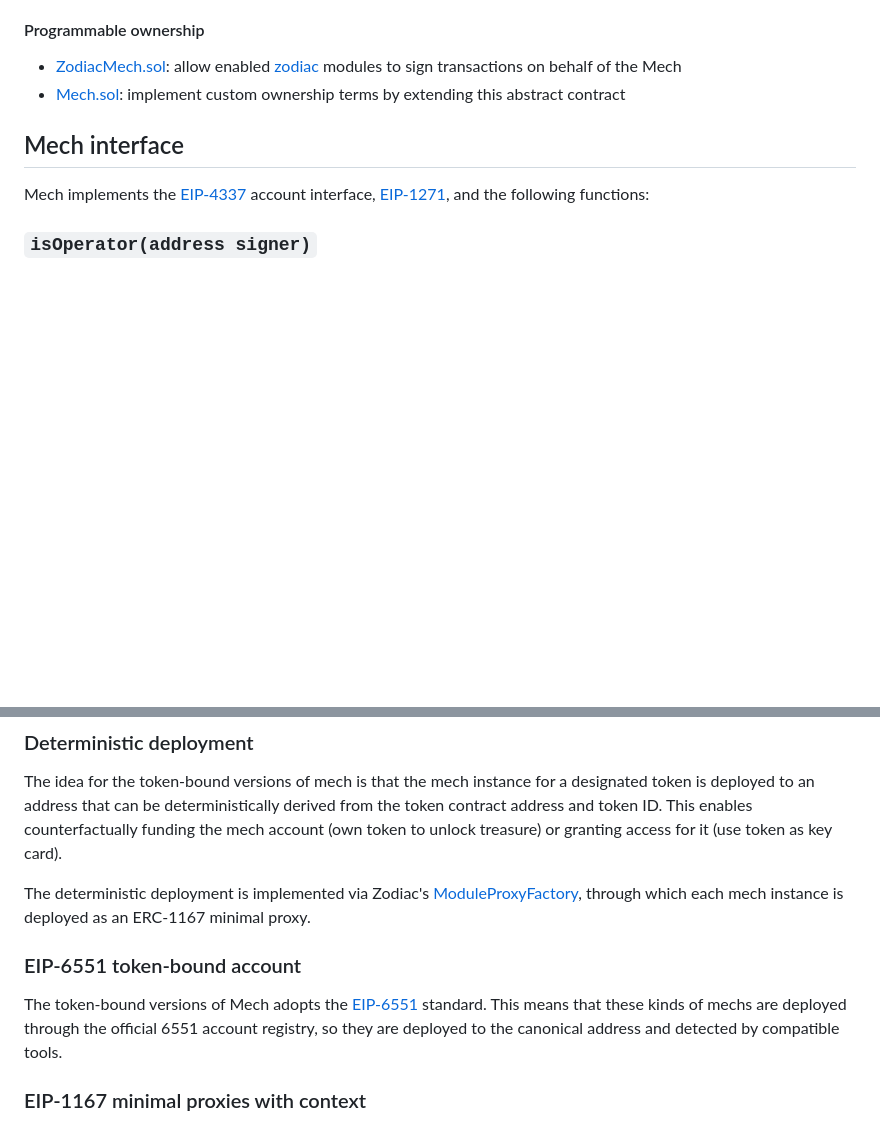
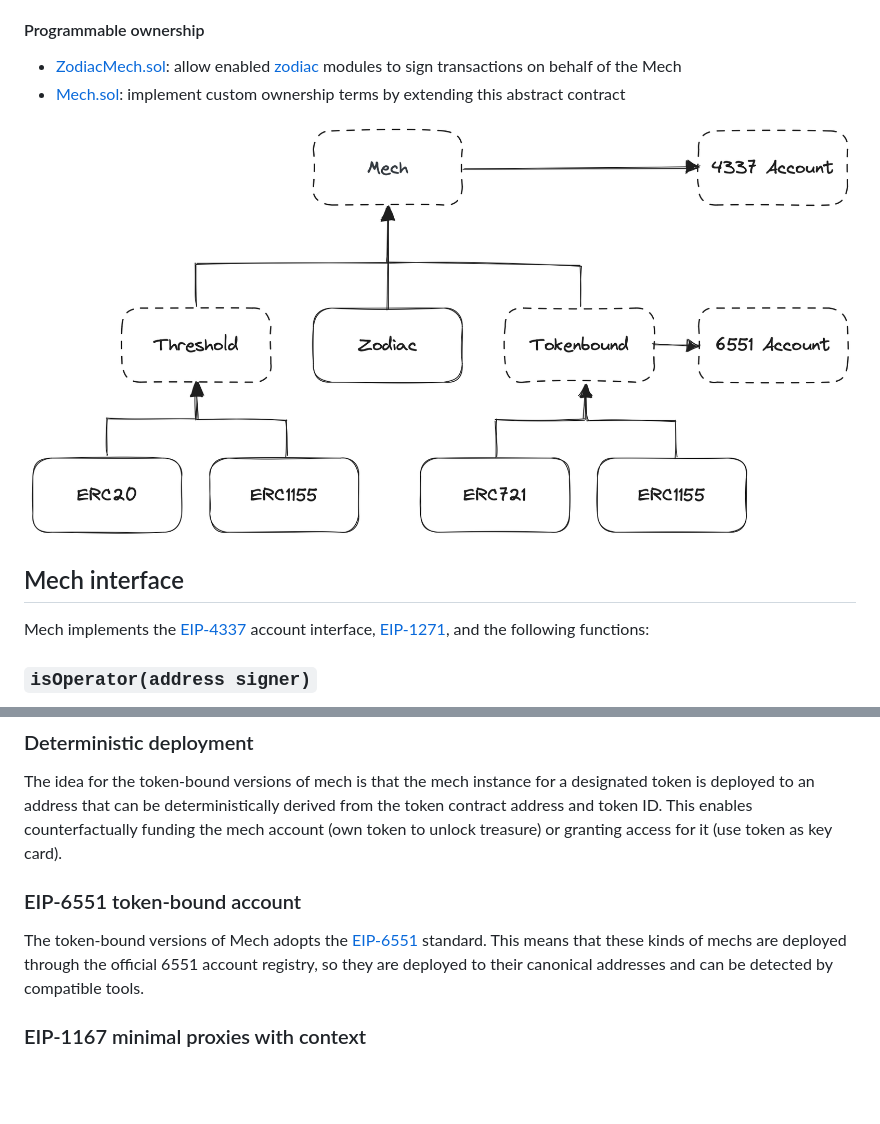
Before and after one commit to gnosisguild/mech, a Markdown page: README.md, 2 parts joined by grey strips. GitHub-like rendering; pictures changed too: docs/mech-hierarchy.png (added); blank space fills up the shorter version.

Commit message:
add hierarchy graph

```diff
--- a/README.md
+++ b/README.md
@@ -20,6 +20,8 @@ Smart account with programmable ownership
 
 - [ZodiacMech.sol](contracts/ZodiacMech.sol): allow enabled [zodiac](https://github.com/gnosis/zodiac) modules to sign transactions on behalf of the Mech
 - [Mech.sol](contracts/base/Mech.sol): implement custom ownership terms by extending this abstract contract
+
+![mech hierarchy](docs/mech-hierarchy.png)
 
 ## Mech interface
 
@@ -116,12 +118,10 @@ An EIP-1271 signature will be considered valid if it meets the following conditi
 The idea for the token-bound versions of mech is that the mech instance for a designated token is deployed to an address that can be deterministically derived from the token contract address and token ID.
 This enables counterfactually funding the mech account (own token to unlock treasure) or granting access for it (use token as key card).
 
-The deterministic deployment is implemented via Zodiac's [ModuleProxyFactory](https://github.com/gnosis/zodiac/blob/master/contracts/factory/ModuleProxyFactory.sol), through which each mech instance is deployed as an ERC-1167 minimal proxy.
-
 ### EIP-6551 token-bound account
 
 The token-bound versions of Mech adopts the [EIP-6551](https://eips.ethereum.org/EIPS/eip-6551) standard.
-This means that these kinds of mechs are deployed through the official 6551 account registry, so they are deployed to the canonical address and detected by compatible tools.
+This means that these kinds of mechs are deployed through the official 6551 account registry, so they are deployed to their canonical addresses and can be detected by compatible tools.
 
 ### EIP-1167 minimal proxies with context
 
```
Also changed, not shown: 2 other files.
